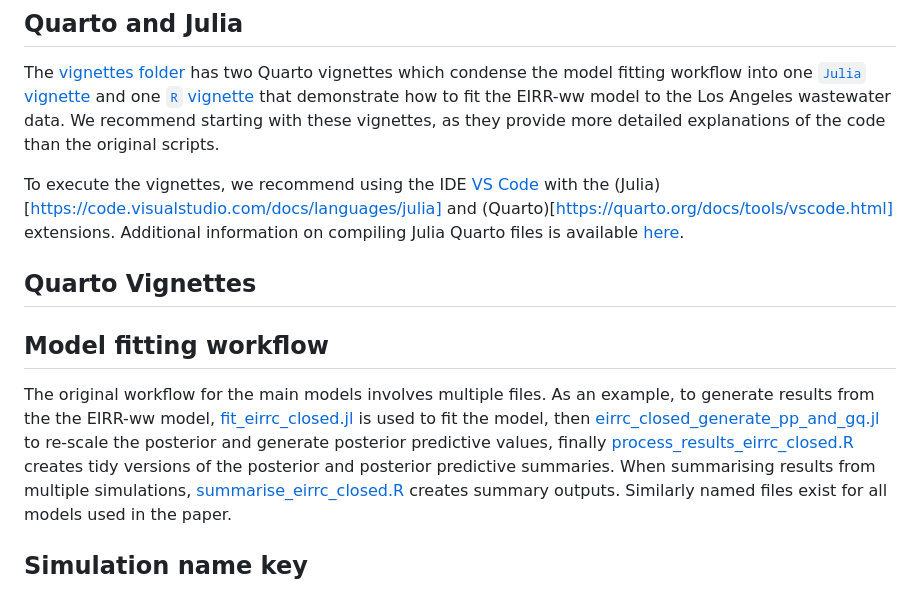
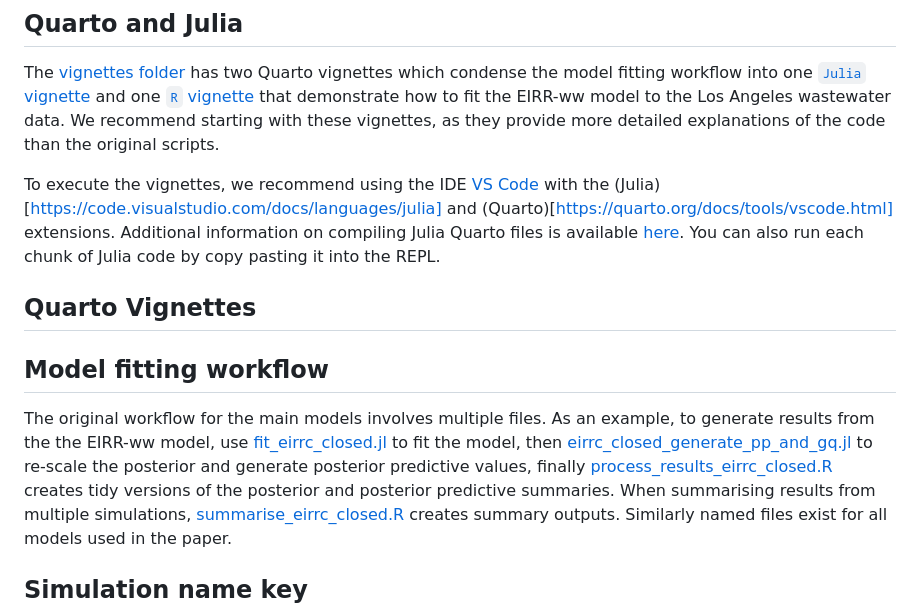
Before and after one commit to igoldsteinh/ww_paper, a Markdown page: README.md, the part around the change. Drawn GitHub-style.

```diff
--- a/README.md
+++ b/README.md
@@ -72,10 +72,11 @@ We recommend starting with these vignettes, as they provide more detailed explan
 
 To execute the vignettes, we recommend using the IDE [VS Code](https://code.visualstudio.com) with the (Julia)[https://code.visualstudio.com/docs/languages/julia] and (Quarto)[https://quarto.org/docs/tools/vscode.html] extensions.
 Additional information on compiling Julia Quarto files is available [here](https://quarto.org/docs/computations/julia.html).
+You can also run each chunk of Julia code by copy pasting it into the REPL.
 
 ## Quarto Vignettes
 ## Model fitting workflow
-The original workflow for the main models involves multiple files. As an example, to generate results from the the EIRR-ww model, [fit_eirrc_closed.jl](https://github.com/igoldsteinh/ww_paper/blob/main/scripts/fit_models/fit_eirrc_closed.jl) is used to fit the model, then [eirrc_closed_generate_pp_and_gq.jl](https://github.com/igoldsteinh/ww_paper/blob/main/scripts/generate_quantities/eirrc_closed_generate_pp_and_gq.jl) to re-scale the posterior and generate posterior predictive values, finally [process_results_eirrc_closed.R](https://github.com/igoldsteinh/ww_paper/blob/main/scripts/process_results/process_results_eirrc_closed.R) creates tidy versions of the posterior and posterior predictive summaries.
+The original workflow for the main models involves multiple files. As an example, to generate results from the the EIRR-ww model, use [fit_eirrc_closed.jl](https://github.com/igoldsteinh/ww_paper/blob/main/scripts/fit_models/fit_eirrc_closed.jl) to fit the model, then [eirrc_closed_generate_pp_and_gq.jl](https://github.com/igoldsteinh/ww_paper/blob/main/scripts/generate_quantities/eirrc_closed_generate_pp_and_gq.jl) to re-scale the posterior and generate posterior predictive values, finally [process_results_eirrc_closed.R](https://github.com/igoldsteinh/ww_paper/blob/main/scripts/process_results/process_results_eirrc_closed.R) creates tidy versions of the posterior and posterior predictive summaries.
 When summarising results from multiple simulations, [summarise_eirrc_closed.R](https://github.com/igoldsteinh/ww_paper/blob/main/scripts/process_results/summarise_eirrc_closed.R) creates summary outputs.
 Similarly named files exist for all models used in the paper.
 
```
